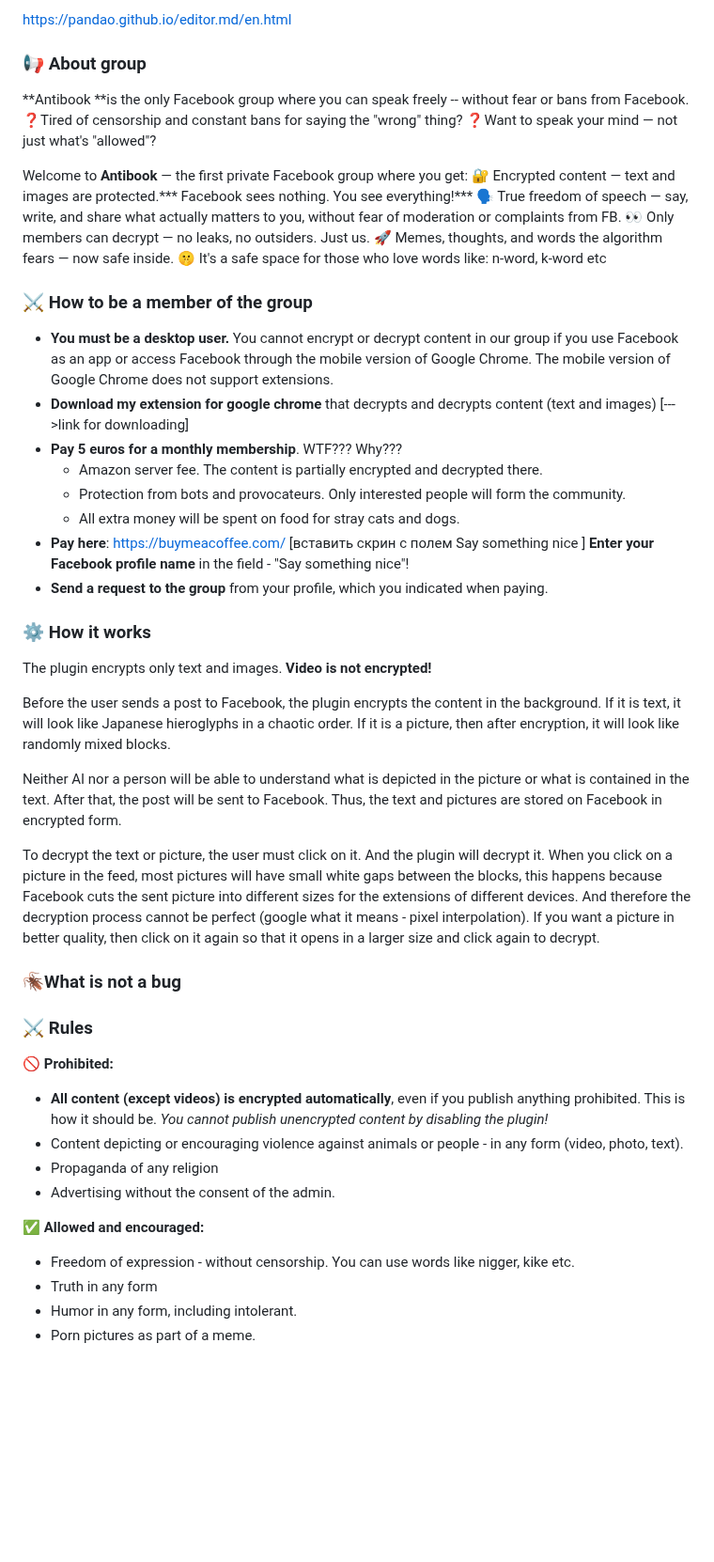
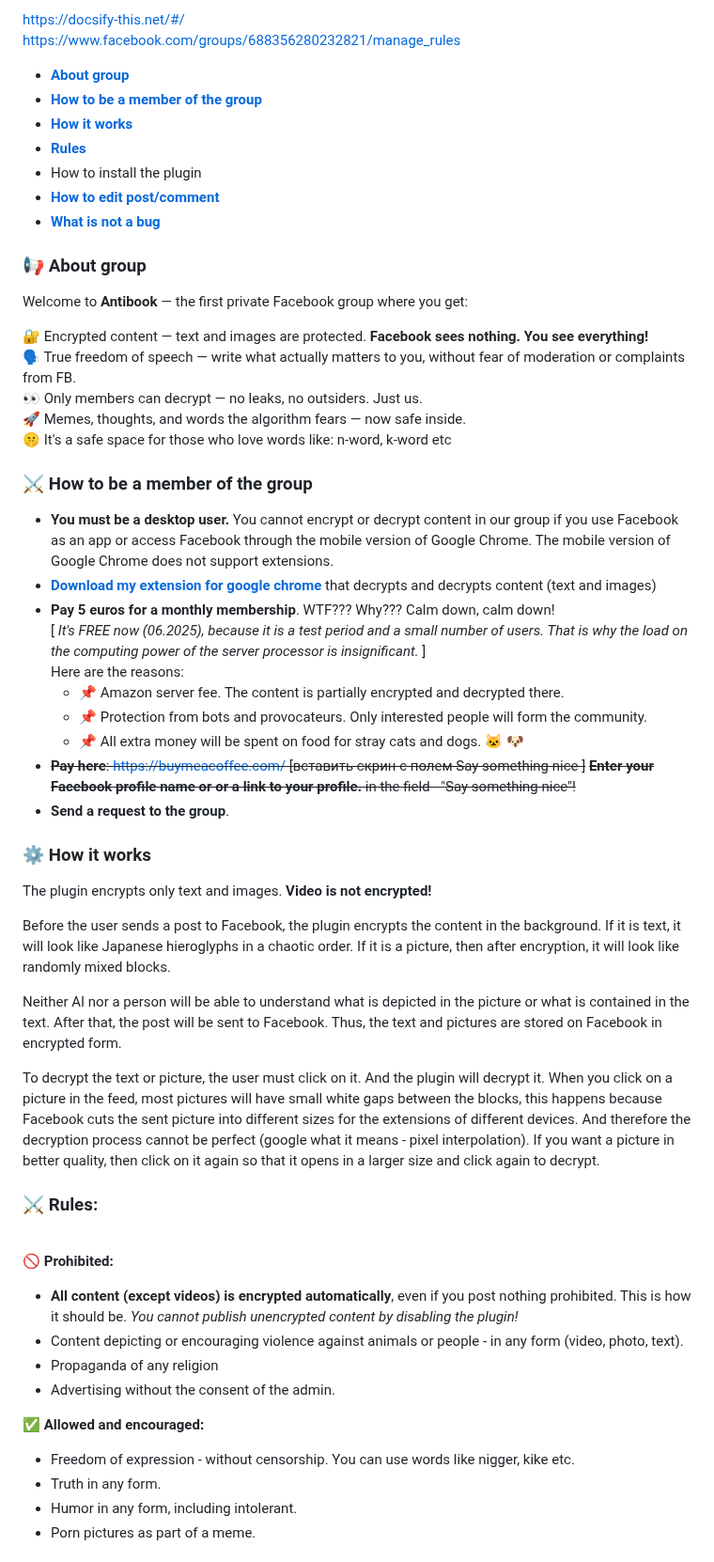
Before and after one commit to Arimanecro/Arimanecro.github.io, a Markdown page: pc/README.md, the part around one of its changes. Shown at 94% size. Drawn GitHub-style; blank space fills up the shorter version.

```diff
--- a/pc/README.md
+++ b/pc/README.md
@@ -1,32 +1,42 @@
-https://pandao.github.io/editor.md/en.html
+
+https://docsify-this.net/#/ \
+https://www.facebook.com/groups/688356280232821/manage_rules
+
+- [**About group** ](#-about-group)
+- [**How to be a member of the group**](#-how-to-be-a-member-of-the-group)
+- [**How it works**](#-how-it-works)
+- [**Rules**](#-rules)
+- How to install the plugin
+- [**How to edit post/comment**](#---how-to-edit-postcomment)
+- [**What is not a bug**](#what-is-not-a-bug)
+
 ### 📢 About group
 
- **Antibook **is the only Facebook group where you can speak freely -- without fear or bans from Facebook.
-❓Tired of censorship and constant bans for saying the "wrong" thing?
-❓Want to speak your mind — not just what's "allowed"?
+Welcome to **Antibook** — the first private Facebook group where you get:
 
-Welcome to **Antibook** — the first private Facebook group where you get:
-🔐 Encrypted content — text and images are protected.*** Facebook sees nothing. You see everything!***
-🗣️ True freedom of speech — say, write, and share what actually matters to you,
-without fear of moderation or complaints from FB.
-👀 Only members can decrypt — no leaks, no outsiders. Just us.
-🚀 Memes, thoughts, and words the algorithm fears — now safe inside.
+🔐 Encrypted content — text and images are protected. **Facebook sees nothing. You see everything!**\
+🗣️ True freedom of speech — write what actually matters to you,
+without fear of moderation or complaints from FB.\
+👀 Only members can decrypt — no leaks, no outsiders. Just us.\
+🚀 Memes, thoughts, and words the algorithm fears — now safe inside.\
 🤫 It's a safe space for those who love words like: n-word, k-word etc
 
 ### ⚔️ How to be a member of the group
 - **You must be a desktop user.** You cannot encrypt or decrypt content in our group if you use Facebook as an app or access Facebook through the mobile version of Google Chrome. The mobile version of Google Chrome does not support extensions.
-- **Download my extension for google chrome** that decrypts and decrypts content (text and images) [--->link for downloading]
-- **Pay 5 euros for a monthly membership**. WTF??? Why???
-	- Amazon server fee.
+- **[Download my extension for google chrome](https://chromewebstore.google.com/detail/antibook/aindhnpclfmghkneeijdloelinkfbpgk)** that decrypts and decrypts content (text and images)
+- **Pay 5 euros for a monthly membership**. WTF??? Why??? Calm down, calm down!\
+[ *It's FREE now (06.2025), because it is a test period and a small number of users. That is why the load on the computing power of the server processor is insignificant.* ] \
+Here are the reasons:
+	- 📌 Amazon server fee.
 	The content is partially encrypted and decrypted there.
-	- Protection from bots and provocateurs. Only interested people will form the community.
-	- All extra money will be spent on food for stray cats and dogs.
-- **Pay here**: https://buymeacoffee.com/
-[вставить скрин с полем Say something nice ]
-**Enter your Facebook profile name** in the field - "Say something nice"!
-- **Send a request to the group** from your profile, which you indicated when paying.
+	- 📌 Protection from bots and provocateurs. Only interested people will form the community.
+	- 📌 All extra money will be spent on food for stray cats and dogs. 🐱 🐶
+- ~~**Pay here**: https://buymeacoffee.com/ [вставить скрин с полем Say something nice ]~~
+~~**Enter your Facebook profile name or or a link to your profile.** in the field - "Say something nice"!~~
+- **Send a request to the group**.
 
 ### ⚙️ How it works
+
 The plugin encrypts only text and images. **Video is not encrypted!**
 
 Before the user sends a post to Facebook, the plugin encrypts the content in the background.
@@ -41,12 +51,11 @@ To decrypt the text or picture, the user must click on it. And the plugin will d
 When you click on a picture in the feed, most pictures will have small white gaps between the blocks, this happens because Facebook cuts the sent picture into different sizes for the extensions of different devices. And therefore the decryption process cannot be perfect (google what it means - pixel interpolation).
 If you want a picture in better quality, then click on it again so that it opens in a larger size and click again to decrypt.
 
-### 🪳What is not a bug
 
-### ⚔️ Rules
-
+### ⚔️ Rules:
+\
 🚫 **Prohibited:**
-- **All content (except videos) is encrypted automatically**, even if you publish anything prohibited. This is how it should be.
+- **All content (except videos) is encrypted automatically**, even if you post nothing prohibited. This is how it should be.
 *You cannot publish unencrypted content by disabling the plugin!*
 - Content depicting or encouraging violence against animals or people - in any form (video, photo, text).
 - Propaganda of any religion
@@ -54,6 +63,6 @@ If you want a picture in better quality, then click on it again so that it opens
 
 ✅ **Allowed and encouraged:**
 - Freedom of expression - without censorship. You can use words like nigger, kike etc.
-- Truth in any form
+- Truth in any form.
 - Humor in any form, including intolerant.
 - Porn pictures as part of a meme.
```
Also changed, not shown: other parts of pc/README.md (+16 -0 lines).
